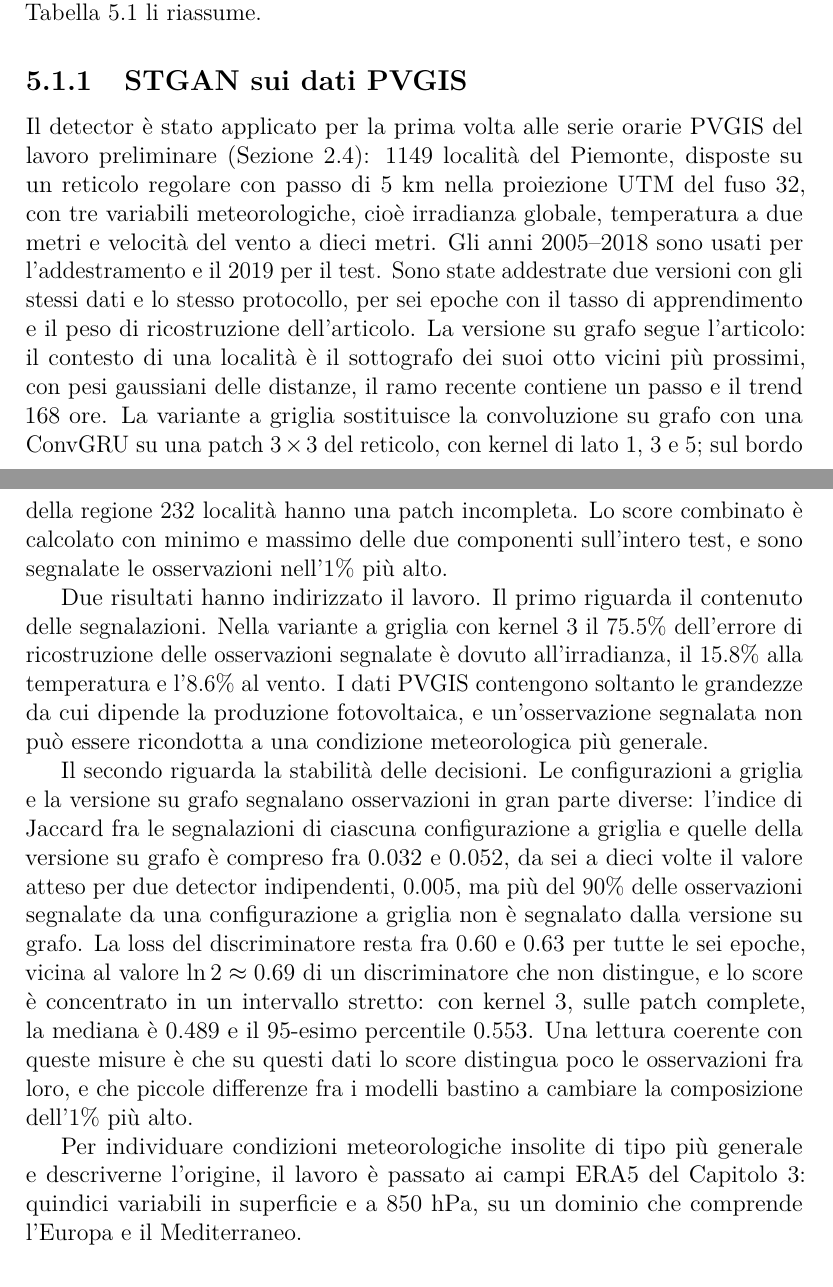
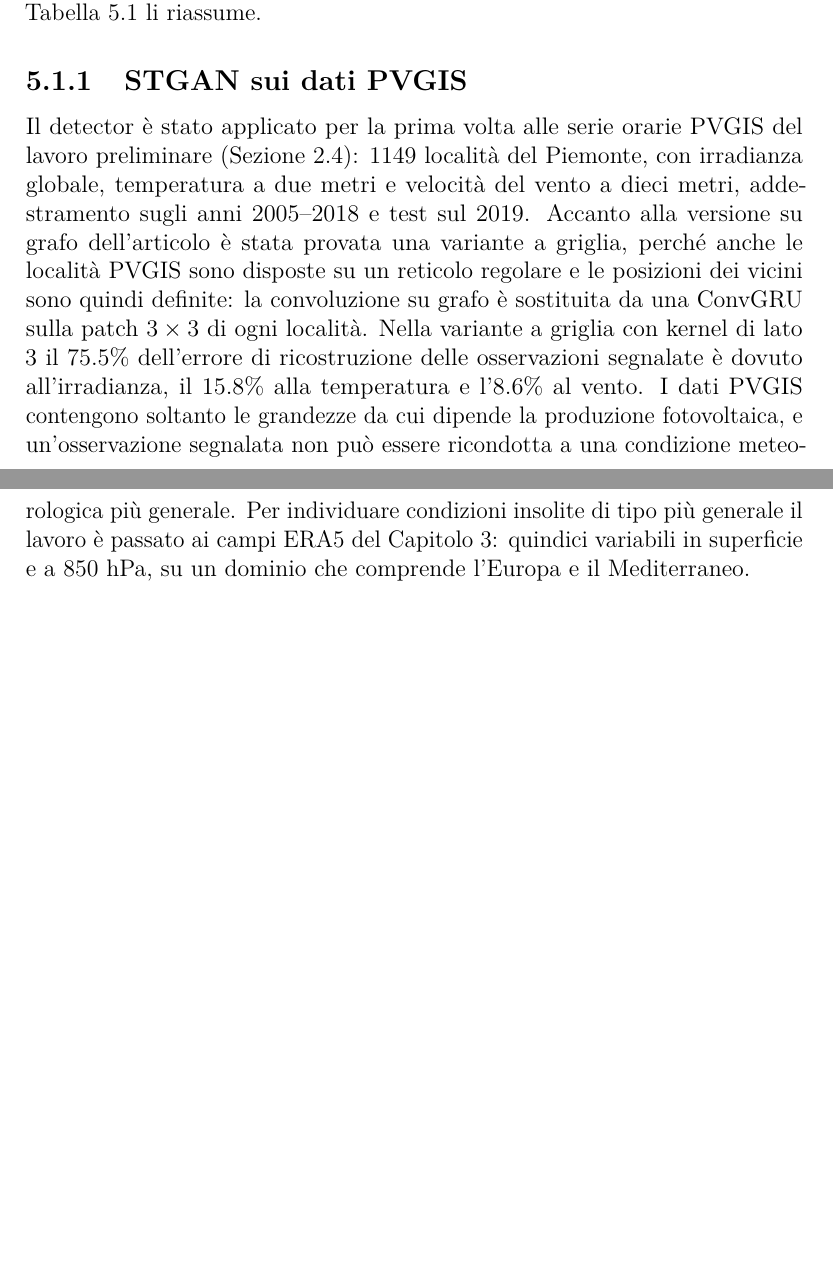
Before and after one commit to AlbertoPedalino/tesi_latex, a LaTeX document (tesi.tex, which reads chapters/esperimenti.tex): two parts of pages 45 and 47 of 69 before the commit and two parts of pages 45 and 47 of 68 after it, joined at a grey line, cut so that both start at the same text, the shorter picture padded with empty space. Compiled offline with pdfLaTeX.

Commit message:
docs(thesis): STGAN on PVGIS reduced to one paragraph, with the reason for the grid variant
Only the share of the error on irradiance and the move to ERA5 stay; the
stability comparison between the graph and grid versions is left to the
history, as the supervisor asked for a short mention of what is not
ConvGRU STGAN on ERA5.

Co-Authored-By: Claude Opus 5.5 <noreply@anthropic.com>

```diff
--- a/chapters/esperimenti.tex
+++ b/chapters/esperimenti.tex
@@ -37,17 +37,16 @@ Il detector non è stato definito in un solo passo. È il risultato di un percor
 \subsection{STGAN sui dati PVGIS}
 \label{sec:exp-pvgis}
 
-Il detector è stato applicato per la prima volta alle serie orarie PVGIS del lavoro preliminare (Sezione~\ref{sec:rw-pvgis}): 1149 località del Piemonte, disposte su un reticolo regolare con passo di 5~km nella proiezione UTM del fuso 32, con tre variabili meteorologiche, cioè irradianza globale, temperatura a due metri e velocità del vento a dieci metri. Gli anni 2005--2018 sono usati per l'addestramento e il 2019 per il test. Sono state addestrate due versioni con gli stessi dati e lo stesso protocollo, per sei epoche con il tasso di apprendimento e il peso di ricostruzione dell'articolo. La versione su grafo segue l'articolo: il contesto di una località è il sottografo dei suoi otto vicini più prossimi, con pesi gaussiani delle distanze, il ramo recente contiene un passo e il trend 168 ore. La variante a griglia sostituisce la convoluzione su grafo con una ConvGRU su una patch $3\times3$ del reticolo, con kernel di lato 1, 3 e 5; sul bordo della regione 232 località hanno una patch incompleta. Lo score combinato è calcolato con minimo e massimo delle due componenti sull'intero test, e sono segnalate le osservazioni nell'1\% più alto.
-
-Due risultati hanno indirizzato il lavoro. Il primo riguarda il contenuto delle segnalazioni. Nella variante a griglia con kernel 3 il 75.5\% dell'errore di ricostruzione delle osservazioni segnalate è dovuto all'irradianza, il 15.8\% alla temperatura e l'8.6\% al vento. I dati PVGIS contengono soltanto le grandezze da cui dipende la produzione fotovoltaica, e un'osservazione segnalata non può essere ricondotta a una condizione meteorologica più generale.
-
-Il secondo riguarda la stabilità delle decisioni. Le configurazioni a griglia e la versione su grafo segnalano osservazioni in gran parte diverse: l'indice di Jaccard fra le segnalazioni di ciascuna configurazione a griglia e quelle della versione su grafo è compreso fra 0.032 e 0.052, da sei a dieci volte il valore atteso per due detector indipendenti, 0.005, ma più del 90\% delle osservazioni segnalate da una configurazione a griglia non è segnalato dalla versione su grafo. La loss del discriminatore resta fra 0.60 e 0.63 per tutte le sei epoche, vicina al valore $\ln 2\approx0.69$ di un discriminatore che non distingue, e lo score è concentrato in un intervallo stretto: con kernel 3, sulle patch complete, la mediana è 0.489 e il 95-esimo percentile 0.553. Una lettura coerente con queste misure è che su questi dati lo score distingua poco le osservazioni fra loro, e che piccole differenze fra i modelli bastino a cambiare la composizione dell'1\% più alto.
-
-Per individuare condizioni meteorologiche insolite di tipo più generale e descriverne l'origine, il lavoro è passato ai campi ERA5 del Capitolo~\ref{chap:dati}: quindici variabili in superficie e a 850~hPa, su un dominio che comprende l'Europa e il Mediterraneo.
+Il detector è stato applicato per la prima volta alle serie orarie PVGIS del lavoro preliminare (Sezione~\ref{sec:rw-pvgis}): 1149 località del Piemonte, con irradianza globale, temperatura a due metri e velocità del vento a dieci metri, addestramento sugli anni 2005--2018 e test sul 2019. Accanto alla versione su grafo dell'articolo è stata provata una variante a griglia, perché anche le località PVGIS sono disposte su un reticolo regolare e le posizioni dei vicini sono quindi definite: la convoluzione su grafo è sostituita da una ConvGRU sulla patch $3\times3$ di ogni località. Nella variante a griglia con kernel di lato 3 il 75.5\% dell'errore di ricostruzione delle osservazioni segnalate è dovuto all'irradianza, il 15.8\% alla temperatura e l'8.6\% al vento. I dati PVGIS contengono soltanto le grandezze da cui dipende la produzione fotovoltaica, e un'osservazione segnalata non può essere ricondotta a una condizione meteorologica più generale. Per individuare condizioni insolite di tipo più generale il lavoro è passato ai campi ERA5 del Capitolo~\ref{chap:dati}: quindici variabili in superficie e a 850~hPa, su un dominio che comprende l'Europa e il Mediterraneo.
 % Fonti: run_metadata.json delle run pvgis_stgan/paper_reference e
 % pvgis_stgan_cnn/convgru_* (10 ottobre 2026); ripartizione dell'errore e
 % accordo dai log di confronto; i valori erano nella Sezione "Decisioni dei
 % detector" dei Risultati, ora nel backup del 16 ottobre 2026.
+% Il 22 ottobre 2026 la sottosezione è ridotta a un paragrafo (indicazione del
+% relatore: solo un accenno a ciò che non è STGAN ConvGRU su ERA5). Tolti: periodo
+% e grafo della versione su grafo, kernel 1/3/5, 232 patch incomplete, Jaccard
+% 0.032-0.052 contro 0.005, loss di D 0.60-0.63, mediana 0.489 e 95-esimo
+% percentile 0.553 dello score; il testo completo è nella cronologia git.
 
 \subsection{Dalla patch al campo intero}
 
```
Also changed, not shown: tesi.pdf, chapters/esperimenti.tex (2 more changed lines).
